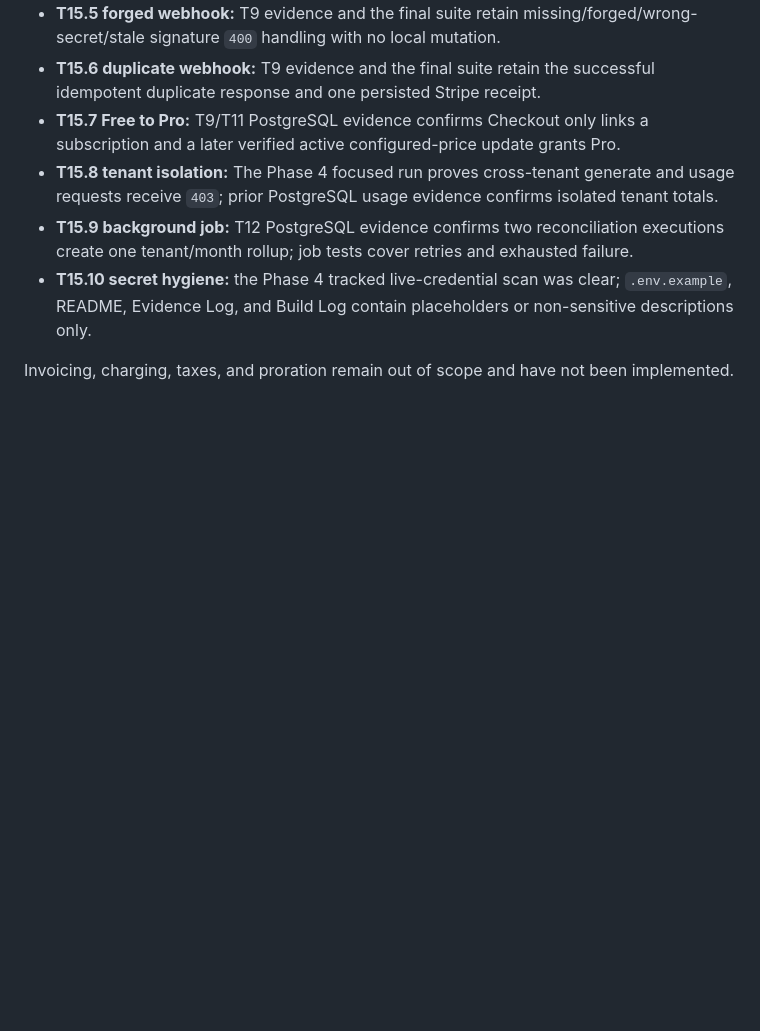
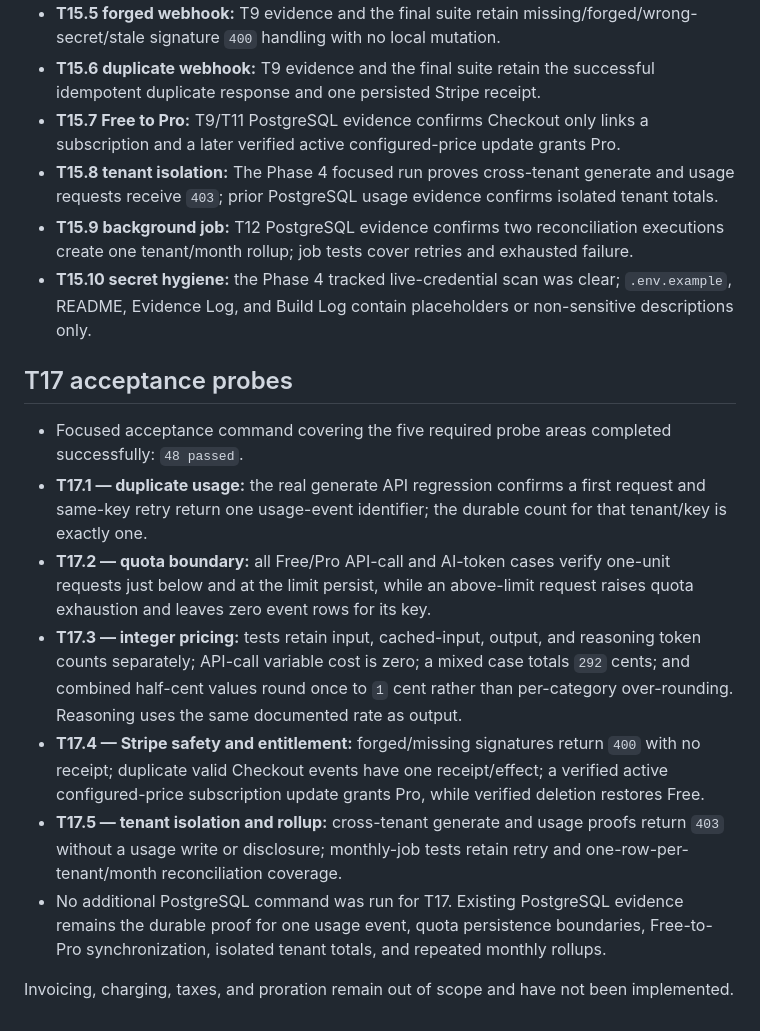
Before and after one commit to NiknaxTheGreek/flyrank-capstone-metering-billing-ai, a Markdown page: EVIDENCE.md, the part around the change. GitHub-like rendering; blank space fills up the shorter version.

Commit message:
Record Phase 5 acceptance probes

```diff
--- a/EVIDENCE.md
+++ b/EVIDENCE.md
@@ -141,4 +141,14 @@ This document records only command output and facts that have actually been veri
 - **T15.9 background job:** T12 PostgreSQL evidence confirms two reconciliation executions create one tenant/month rollup; job tests cover retries and exhausted failure.
 - **T15.10 secret hygiene:** the Phase 4 tracked live-credential scan was clear; `.env.example`, README, Evidence Log, and Build Log contain placeholders or non-sensitive descriptions only.
 
+## T17 acceptance probes
+
+- Focused acceptance command covering the five required probe areas completed successfully: `48 passed`.
+- **T17.1 — duplicate usage:** the real generate API regression confirms a first request and same-key retry return one usage-event identifier; the durable count for that tenant/key is exactly one.
+- **T17.2 — quota boundary:** all Free/Pro API-call and AI-token cases verify one-unit requests just below and at the limit persist, while an above-limit request raises quota exhaustion and leaves zero event rows for its key.
+- **T17.3 — integer pricing:** tests retain input, cached-input, output, and reasoning token counts separately; API-call variable cost is zero; a mixed case totals `292` cents; and combined half-cent values round once to `1` cent rather than per-category over-rounding. Reasoning uses the same documented rate as output.
+- **T17.4 — Stripe safety and entitlement:** forged/missing signatures return `400` with no receipt; duplicate valid Checkout events have one receipt/effect; a verified active configured-price subscription update grants Pro, while verified deletion restores Free.
+- **T17.5 — tenant isolation and rollup:** cross-tenant generate and usage proofs return `403` without a usage write or disclosure; monthly-job tests retain retry and one-row-per-tenant/month reconciliation coverage.
+- No additional PostgreSQL command was run for T17. Existing PostgreSQL evidence remains the durable proof for one usage event, quota persistence boundaries, Free-to-Pro synchronization, isolated tenant totals, and repeated monthly rollups.
+
 Invoicing, charging, taxes, and proration remain out of scope and have not been implemented.
```
